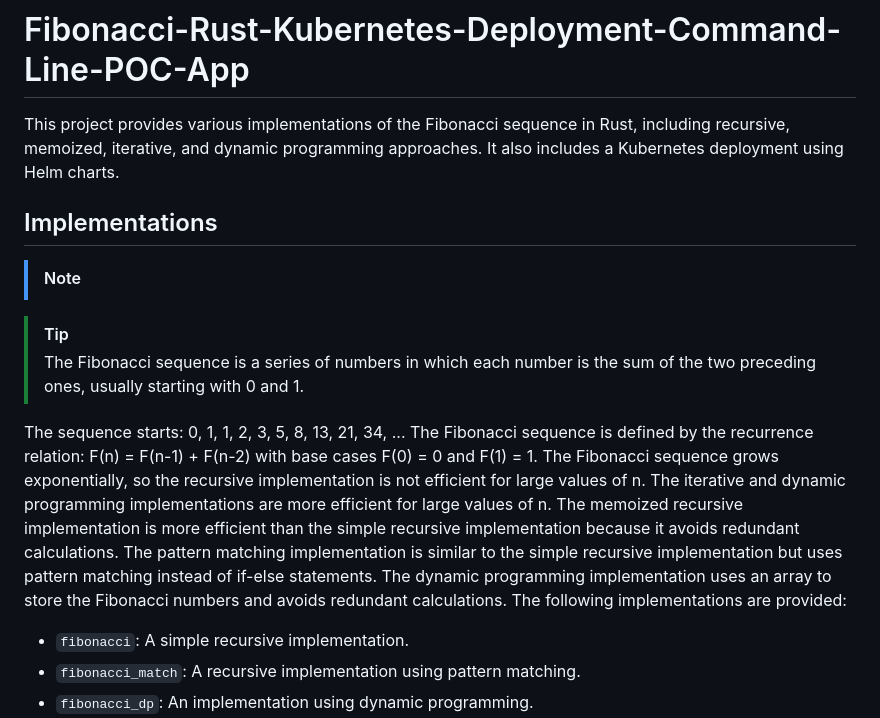
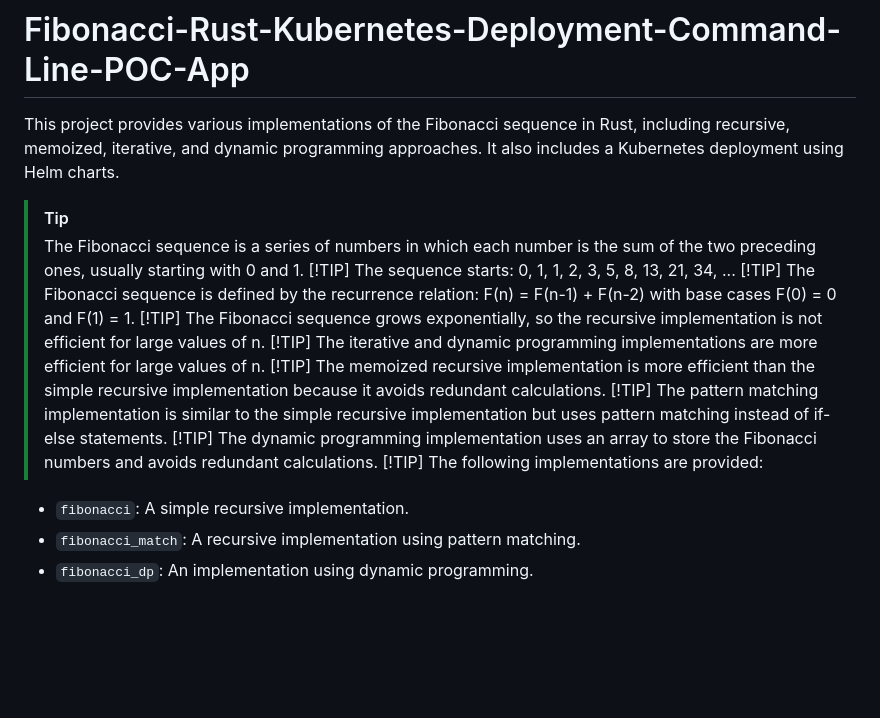
Before and after one commit to paraskuk/Rust-Fibonacci-REST-Kubernetes-Prometheus-Grafana, a Markdown page: README.md, the part around the change. Drawn GitHub-style; blank space fills up the shorter version.

Commit message:
add md for tips with info

```diff
--- a/README.md
+++ b/README.md
@@ -4,20 +4,25 @@
 This project provides various implementations of the Fibonacci sequence in Rust, including recursive, memoized, iterative, and dynamic programming approaches.
 It also includes a Kubernetes deployment using Helm charts.
 
-## Implementations
-> [!NOTE]
 
 > [!TIP]
 > The Fibonacci sequence is a series of numbers in which each number is the sum of the two preceding ones, usually starting with 0 and 1.
-
-The sequence starts: 0, 1, 1, 2, 3, 5, 8, 13, 21, 34, ...
-The Fibonacci sequence is defined by the recurrence relation: F(n) = F(n-1) + F(n-2) with base cases F(0) = 0 and F(1) = 1.
-The Fibonacci sequence grows exponentially, so the recursive implementation is not efficient for large values of n.
-The iterative and dynamic programming implementations are more efficient for large values of n.
-The memoized recursive implementation is more efficient than the simple recursive implementation because it avoids redundant calculations.
-The pattern matching implementation is similar to the simple recursive implementation but uses pattern matching instead of if-else statements.
-The dynamic programming implementation uses an array to store the Fibonacci numbers and avoids redundant calculations.
-The following implementations are provided:
+> [!TIP]
+> The sequence starts: 0, 1, 1, 2, 3, 5, 8, 13, 21, 34, ...
+> [!TIP]
+> The Fibonacci sequence is defined by the recurrence relation: F(n) = F(n-1) + F(n-2) with base cases F(0) = 0 and F(1) = 1.
+> [!TIP]
+> The Fibonacci sequence grows exponentially, so the recursive implementation is not efficient for large values of n.
+> [!TIP]
+> The iterative and dynamic programming implementations are more efficient for large values of n.
+> [!TIP]
+> The memoized recursive implementation is more efficient than the simple recursive implementation because it avoids redundant calculations.
+> [!TIP]
+> The pattern matching implementation is similar to the simple recursive implementation but uses pattern matching instead of if-else statements.
+> [!TIP]
+> The dynamic programming implementation uses an array to store the Fibonacci numbers and avoids redundant calculations.
+> [!TIP]
+> The following implementations are provided:
 
 - `fibonacci`: A simple recursive implementation.
 - `fibonacci_match`: A recursive implementation using pattern matching.
```
